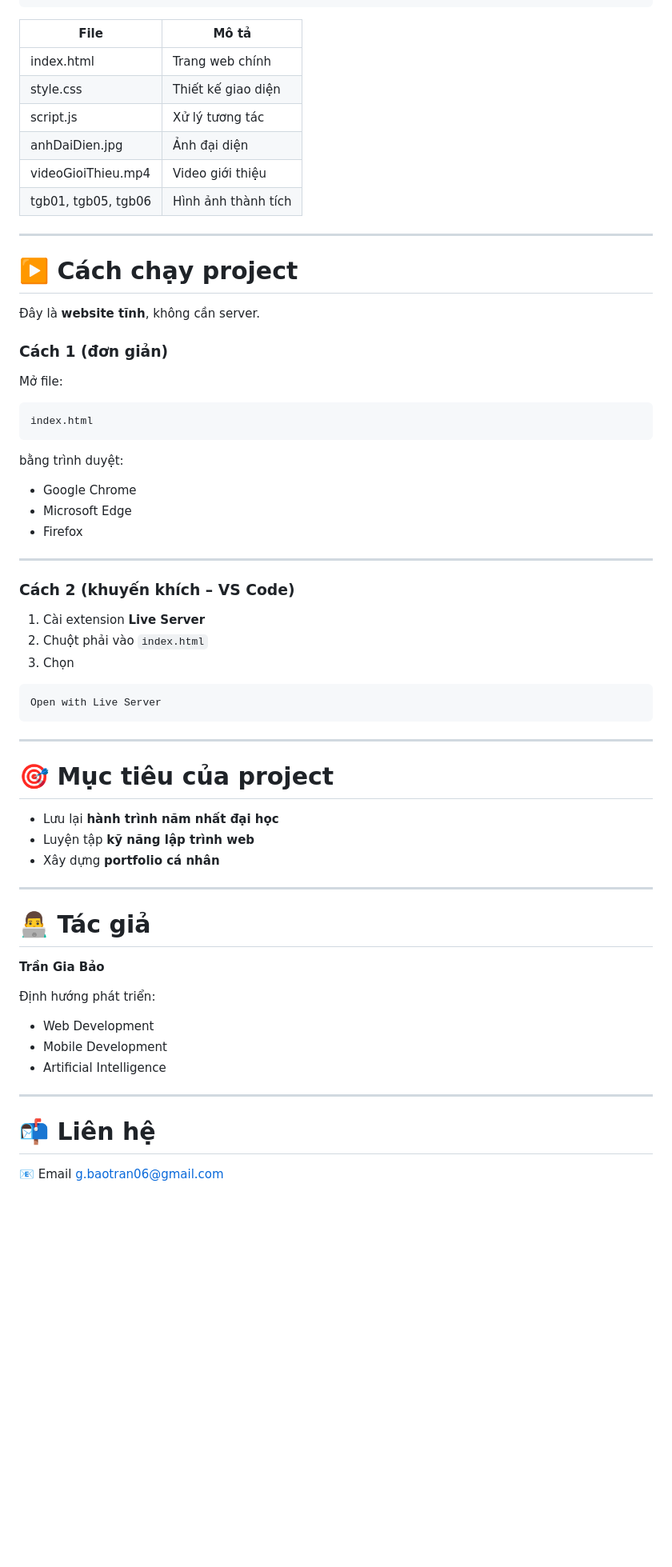
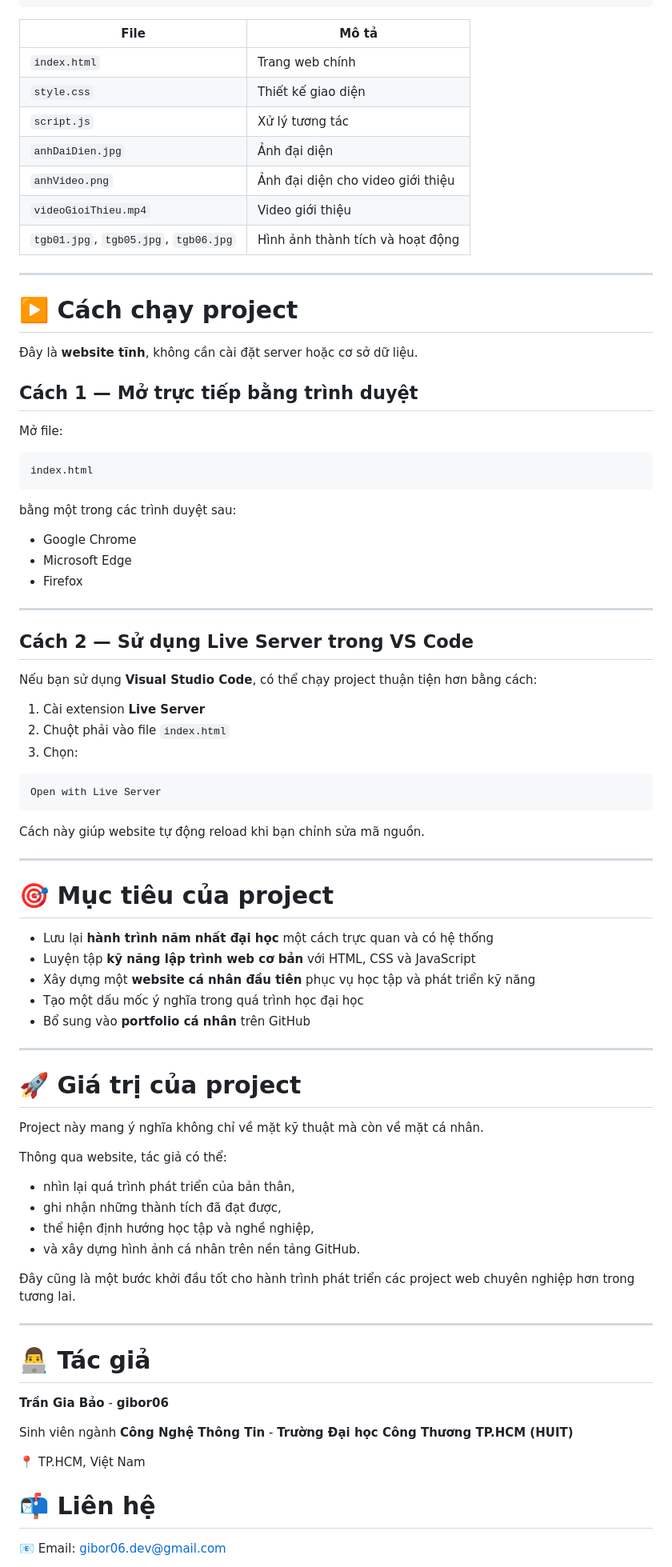
Before and after one commit to gibor06/WebTongKetNam1, a Markdown page: README.md, the part around one of its changes. Shown at 80% size. Rendered like a GitHub page; blank space fills up the shorter version.

````diff
--- a/README.md
+++ b/README.md
@@ -85,30 +104,31 @@ tong-ket-nam-1
 └── videoGioiThieu.mp4
 ```
 
-| File                | Mô tả               |
-| ------------------- | ------------------- |
-| index.html          | Trang web chính     |
-| style.css           | Thiết kế giao diện  |
-| script.js           | Xử lý tương tác     |
-| anhDaiDien.jpg      | Ảnh đại diện        |
-| videoGioiThieu.mp4  | Video giới thiệu    |
-| tgb01, tgb05, tgb06 | Hình ảnh thành tích |
+| File | Mô tả |
+| --- | --- |
+| `index.html` | Trang web chính |
+| `style.css` | Thiết kế giao diện |
+| `script.js` | Xử lý tương tác |
+| `anhDaiDien.jpg` | Ảnh đại diện |
+| `anhVideo.png` | Ảnh đại diện cho video giới thiệu |
+| `videoGioiThieu.mp4` | Video giới thiệu |
+| `tgb01.jpg`, `tgb05.jpg`, `tgb06.jpg` | Hình ảnh thành tích và hoạt động |
 
 ---
 
 # ▶️ Cách chạy project
 
-Đây là **website tĩnh**, không cần server.
+Đây là **website tĩnh**, không cần cài đặt server hoặc cơ sở dữ liệu.
 
-### Cách 1 (đơn giản)
+## Cách 1 — Mở trực tiếp bằng trình duyệt
 
 Mở file:
 
-```
+```text
 index.html
 ```
 
-bằng trình duyệt:
+bằng một trong các trình duyệt sau:
 
 * Google Chrome
 * Microsoft Edge
@@ -116,40 +136,56 @@ bằng trình duyệt:
 
 ---
 
-### Cách 2 (khuyến khích – VS Code)
+## Cách 2 — Sử dụng Live Server trong VS Code
+
+Nếu bạn sử dụng **Visual Studio Code**, có thể chạy project thuận tiện hơn bằng cách:
 
 1. Cài extension **Live Server**
-2. Chuột phải vào `index.html`
-3. Chọn
+2. Chuột phải vào file `index.html`
+3. Chọn:
 
-```
+```text
 Open with Live Server
 ```
+
+Cách này giúp website tự động reload khi bạn chỉnh sửa mã nguồn.
 
 ---
 
 # 🎯 Mục tiêu của project
 
-* Lưu lại **hành trình năm nhất đại học**
-* Luyện tập **kỹ năng lập trình web**
-* Xây dựng **portfolio cá nhân**
+* Lưu lại **hành trình năm nhất đại học** một cách trực quan và có hệ thống
+* Luyện tập **kỹ năng lập trình web cơ bản** với HTML, CSS và JavaScript
+* Xây dựng một **website cá nhân đầu tiên** phục vụ học tập và phát triển kỹ năng
+* Tạo một dấu mốc ý nghĩa trong quá trình học đại học
+* Bổ sung vào **portfolio cá nhân** trên GitHub
+
+---
+
+# 🚀 Giá trị của project
+
+Project này mang ý nghĩa không chỉ về mặt kỹ thuật mà còn về mặt cá nhân.
+
+Thông qua website, tác giả có thể:
+
+* nhìn lại quá trình phát triển của bản thân,
+* ghi nhận những thành tích đã đạt được,
+* thể hiện định hướng học tập và nghề nghiệp,
+* và xây dựng hình ảnh cá nhân trên nền tảng GitHub.
+
+Đây cũng là một bước khởi đầu tốt cho hành trình phát triển các project web chuyên nghiệp hơn trong tương lai.
 
 ---
 
 # 👨‍💻 Tác giả
 
-**Trần Gia Bảo**
+**Trần Gia Bảo** - **gibor06**
 
-Định hướng phát triển:
+Sinh viên ngành **Công Nghệ Thông Tin** - **Trường Đại học Công Thương TP.HCM (HUIT)**
 
-* Web Development
-* Mobile Development
-* Artificial Intelligence
-
----
+📍 TP.HCM, Việt Nam
 
 # 📬 Liên hệ
 
-📧 Email
-[g.baotran06@gmail.com](mailto:g.baotran06@gmail.com)
+📧 Email: [gibor06.dev@gmail.com](mailto:gibor06.dev@gmail.com)
 
````
Also changed, not shown: other parts of README.md (+32 -14 lines).
